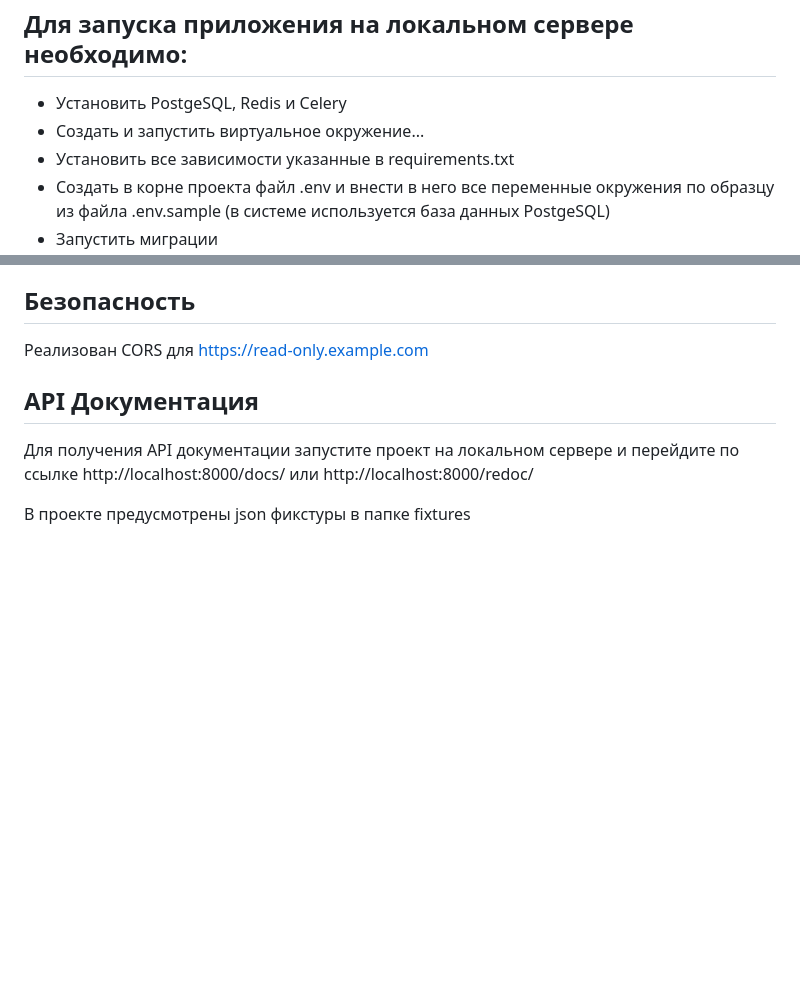
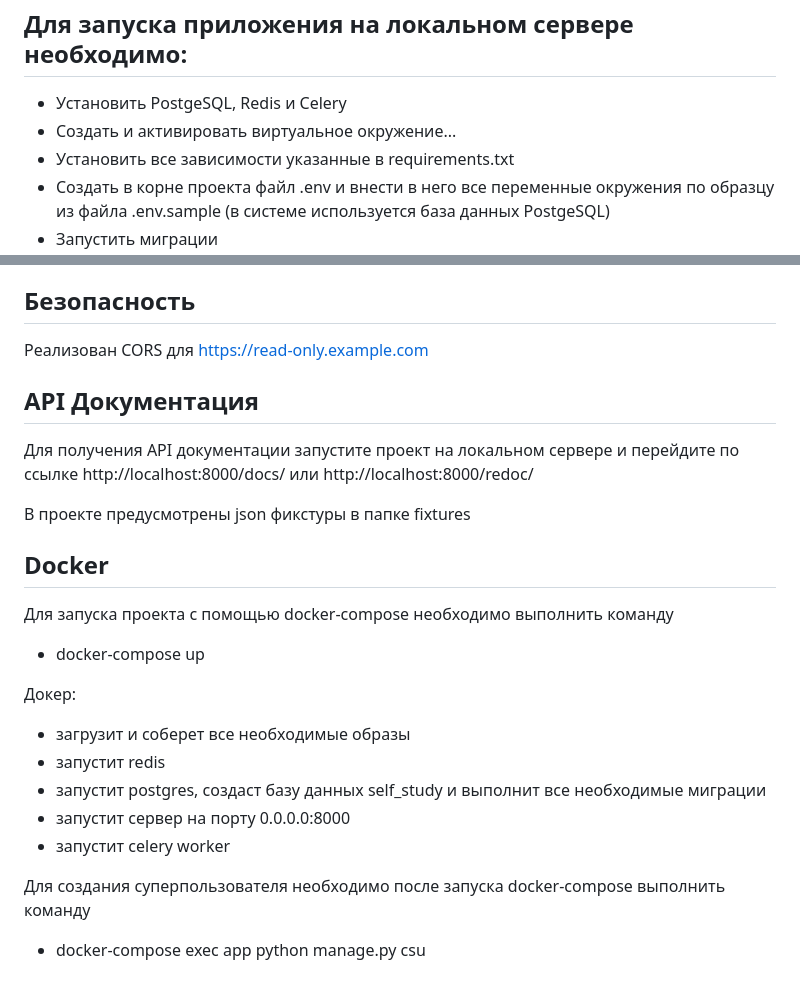
Before and after one commit to MiroshnikOFF/self-study, a Markdown page: Readme.md, 2 parts joined by grey strips. GitHub-like rendering; blank space fills up the shorter version.

```diff
--- a/Readme.md
+++ b/Readme.md
@@ -2,7 +2,7 @@
 -----------------------------------------
 
 - Установить PostgeSQL, Redis и Celery
-- Создать и запустить виртуальное окружение...
+- Создать и активировать виртуальное окружение...
 - Установить все зависимости указанные в requirements.txt
 - Создать в корне проекта файл .env и внести в него все переменные окружения по образцу из файла .env.sample
   (в системе используется база данных PostgeSQL)
@@ -84,3 +84,22 @@ API Документация
 
 
 В проекте предусмотрены json фикстуры в папке fixtures
+
+
+Docker
+------
+Для запуска проекта с помощью docker-compose необходимо выполнить команду
+
+- docker-compose up
+
+Докер:
+
+- загрузит и соберет все необходимые образы
+- запустит redis
+- запустит postgres, создаст базу данных self_study и выполнит все необходимые миграции
+- запустит сервер на порту 0.0.0.0:8000
+- запустит celery worker
+
+Для создания суперпользователя необходимо после запуска docker-compose выполнить команду
+
+- docker-compose exec app python manage.py csu
```
